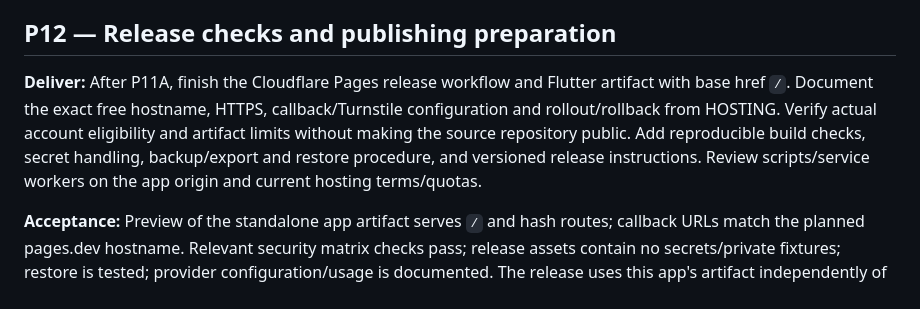
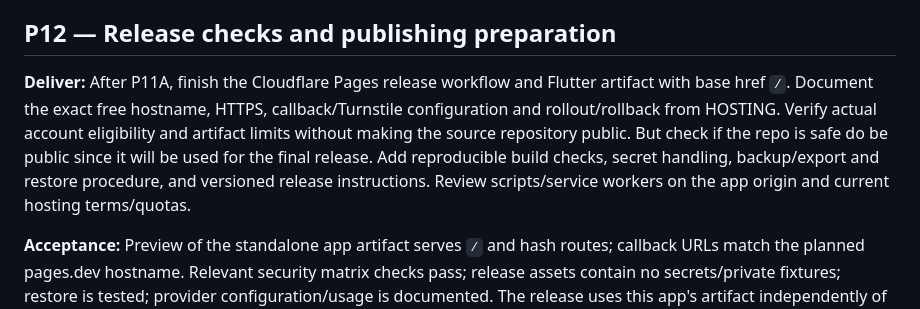
Before and after one commit to Pedro-Costa123/PR-ReviewQueueApp, a Markdown page: docs/NEXT.md, the part around the change. Drawn GitHub-style.

Commit message:
Clarify documentation for P12 release checks regarding repository visibility and safety before final release

```diff
--- a/docs/NEXT.md
+++ b/docs/NEXT.md
@@ -218,7 +218,7 @@ change. Stop for review before P12.
 
 ## P12 — Release checks and publishing preparation
 
-**Deliver:** After P11A, finish the Cloudflare Pages release workflow and Flutter artifact with base href `/`. Document the exact free hostname, HTTPS, callback/Turnstile configuration and rollout/rollback from HOSTING. Verify actual account eligibility and artifact limits without making the source repository public. Add reproducible build checks, secret handling, backup/export and restore procedure, and versioned release instructions. Review scripts/service workers on the app origin and current hosting terms/quotas.
+**Deliver:** After P11A, finish the Cloudflare Pages release workflow and Flutter artifact with base href `/`. Document the exact free hostname, HTTPS, callback/Turnstile configuration and rollout/rollback from HOSTING. Verify actual account eligibility and artifact limits without making the source repository public. But check if the repo is safe do be public since it will be used for the final release. Add reproducible build checks, secret handling, backup/export and restore procedure, and versioned release instructions. Review scripts/service workers on the app origin and current hosting terms/quotas.
 
 **Acceptance:** Preview of the standalone app artifact serves `/` and hash routes; callback URLs match the planned pages.dev hostname. Relevant security matrix checks pass; release assets contain no secrets/private fixtures; restore is tested; provider configuration/usage is documented. The release uses this app's artifact independently of the portfolio. No Namecheap website record is required; retain the existing email records. Document how P13 will verify origin separation and preserve the existing sites. Resolve concrete release blockers before launch.
 
```
